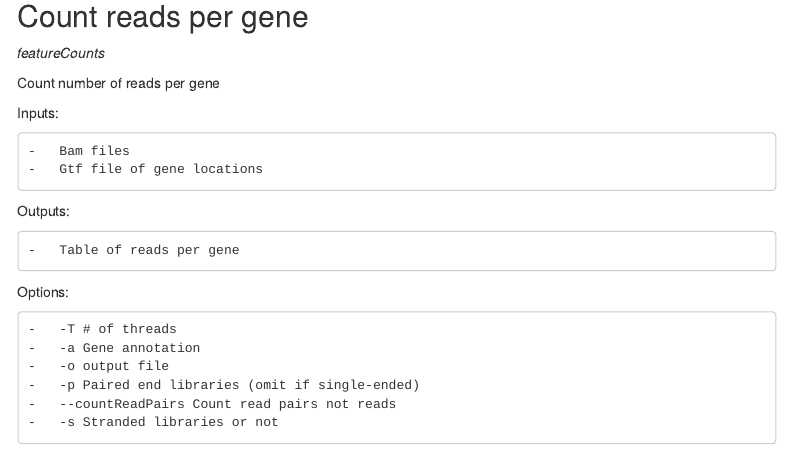
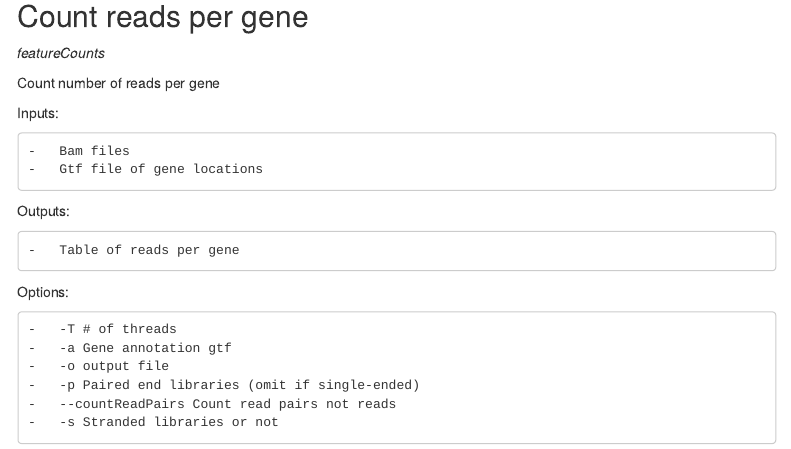
Before and after one commit to MVesuviusC/bioinformatics_meeting, an R Markdown document (rnaseq/2023/MainRNAseqAnalysis.Rmd): the page in a window 1100 px wide, from 8370 px down. Rendered offline with R 4.5, knitr and Pandoc, with nearby package versions; some code elsewhere in the file could not run offline; menus at the side of the page are left out.

Commit message:
clarifying -a option for featureCounts

```diff
--- a/rnaseq/2023/MainRNAseqAnalysis.Rmd
+++ b/rnaseq/2023/MainRNAseqAnalysis.Rmd
@@ -476,7 +476,7 @@ Outputs:
 Options:
 
     -   -T # of threads
-    -   -a Gene annotation
+    -   -a Gene annotation gtf
     -   -o output file
     -   -p Paired end libraries (omit if single-ended)
     -   --countReadPairs Count read pairs not reads
```
